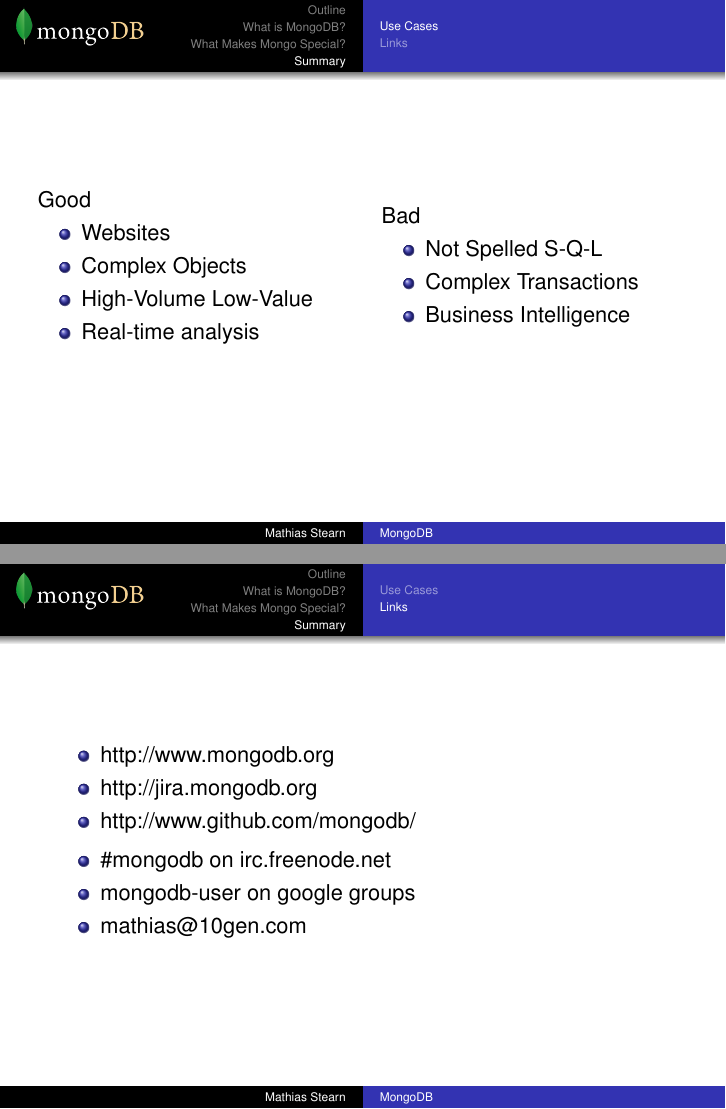
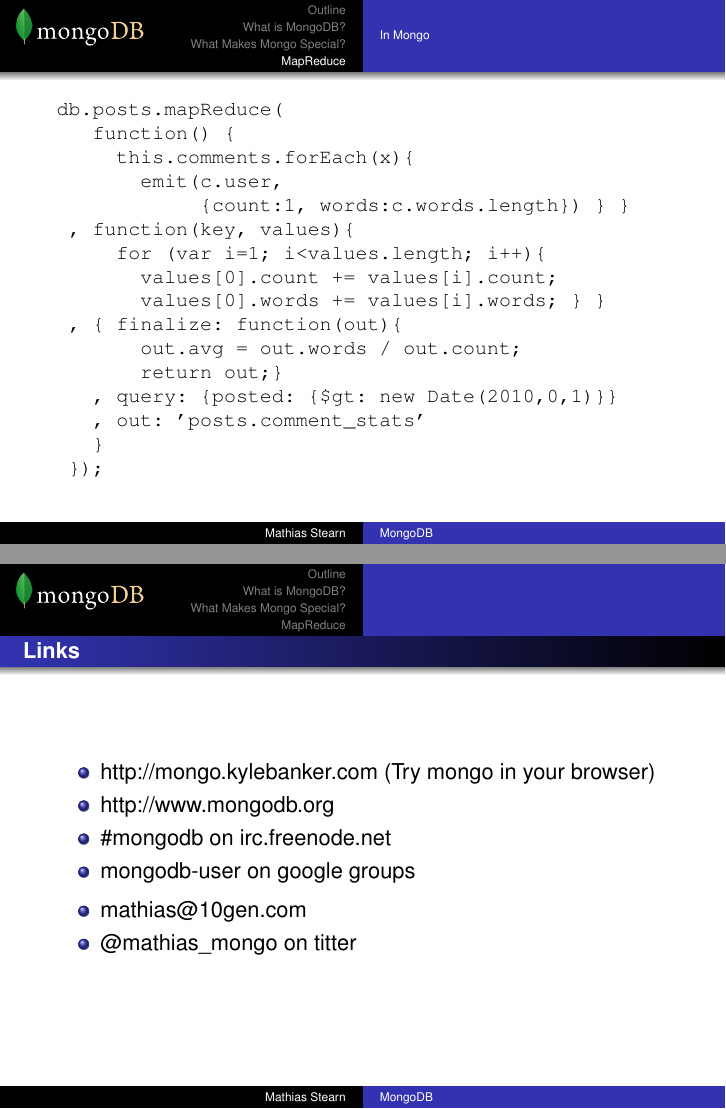
Before and after one commit to RedBeard0531/Mongo_Presentations, LaTeX slides (20100217-hadoop-bay-area.tex): pages 18 and 19 of 19 before the commit and pages 22 and 23 of 23 after it, joined at a grey line. Compiled offline with pdfLaTeX.

Commit message:
checkpoint

```diff
--- a/20100217-hadoop-bay-area.tex
+++ b/20100217-hadoop-bay-area.tex
@@ -21,17 +21,20 @@
 \usepackage[absolute,overlay]{textpos}
 \setlength{\TPHorizModule}{1mm}
 \setlength{\TPVertModule}{1mm}
-\newcommand{\MongoLogo}{%
+\newcommand{\MongoLogo}{
 \begin{textblock}{14}(2.0,0.7)
   \pgfuseimage{logo}
 \end{textblock}
 }
 
+\pgfdeclareimage[height=2in]{featuregraph}{featuresPerformance.png}
+\pgfdeclareimage[height=2in]{sharding}{sharding.png}
+
 \title{MongoDB}
 \subtitle{Or how I learned to stop worrying and love the database}
 \author{Mathias Stearn}
 \institute{10gen}
-\date{N*SQL Berlin -- October 22th, 2009}
+\date{Bay Area Hadoop Meetup -- February 17, 2010}
 
 %\AtBeginSection[]
 %{
@@ -325,44 +378,46 @@
   \end{verbatim}
 \end{frame}
 
-\section{Summary}
-\subsection{Use Cases}
-\begin{frame}
+
+\section{MapReduce}
+\subsection{In Mongo}
+\begin{frame} [fragile]
   \MongoLogo
-  \begin{columns}
-    \begin{column}{.5\linewidth}
-      Good
-      \begin{itemize}
-        \item Websites
-        \item Complex Objects
-        \item High-Volume Low-Value
-        \item Real-time analysis
-      \end{itemize}
-    \end{column}
 
-    \begin{column}{.5\linewidth}
-      Bad
-      \begin{itemize}
-        \item Not Spelled S-Q-L
-        \item Complex Transactions
-        \item Business Intelligence
-      \end{itemize}
-    \end{column}
-  \end{columns}
+  \begin{small}
+  \begin{verbatim}
+db.posts.mapReduce(
+   function() {
+     this.comments.forEach(x){
+       emit(c.user,
+            {count:1, words:c.words.length}) } }
+ , function(key, values){
+     for (var i=1; i<values.length; i++){
+       values[0].count += values[i].count;
+       values[0].words += values[i].words; } }
+ , { finalize: function(out){
+       out.avg = out.words / out.count;
+       return out;}
+   , query: {posted: {$gt: new Date(2010,0,1)}}
+   , out: 'posts.comment_stats'
+   }
+ });
+  \end{verbatim}
+  \end{small}
 \end{frame}
 
-\subsection{Links}
-\begin{frame}
+\section{}
+\begin{frame}{Links}
   \MongoLogo
   \begin{itemize}
+    \item http://mongo.kylebanker.com (Try mongo in your browser)
     \item http://www.mongodb.org
-    \item http://jira.mongodb.org
-    \item http://www.github.com/mongodb/
+    \item \#mongodb on irc.freenode.net
+    \item mongodb-user on google groups
   \end{itemize}
   \begin{itemize}
-    \item \#mongodb on irc.freenode.net
-    \item mongodb-user on google groups
     \item mathias@10gen.com
+    \item @mathias\_mongo on titter
   \end{itemize}
 \end{frame}
 
```
Also changed, not shown: 20100217-hadoop-bay-area.pdf (added), featuresPerformance.png (added), sharding.png (added), 20100217-hadoop-bay-area.tex (64 more changed lines).
